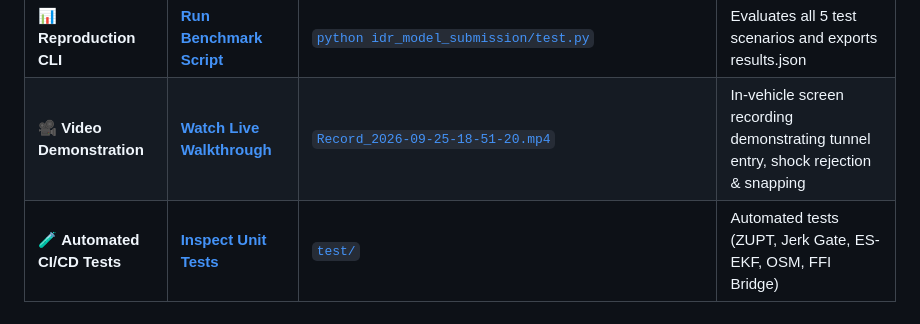
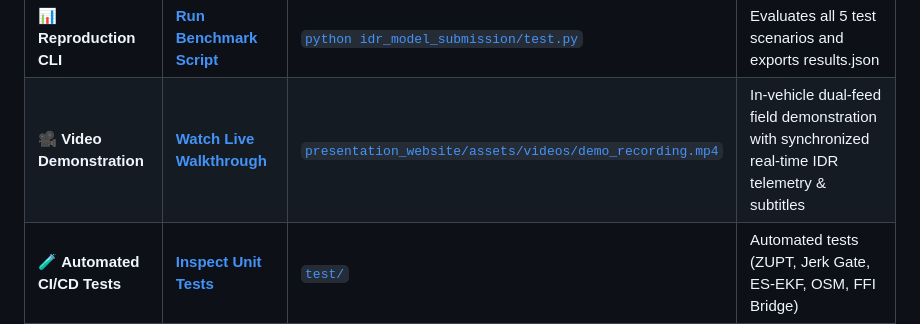
Before and after one commit to YashEkhande24/idr-desktop-simulator, a Markdown page: README.md, the part around the change. Rendered like a GitHub page.

```diff
--- a/README.md
+++ b/README.md
@@ -24,7 +24,7 @@
 | 📱 **Android Production APK** | [**Download IDR.apk**](presentation_website/downloads/idr_pure_cpp_engine.apk) | [`presentation_website/downloads/`](presentation_website/downloads/) | Self-contained signed release build for real-time in-cabin road evaluation |
 | 🧠 **Quantized AI Engine** | [**Download INT8 ONNX (2.1 MB)**](idr_model_submission/idr_neurospeed_tcn_int8.onnx) | [`idr_model_submission/idr_neurospeed_tcn_int8.onnx`](idr_model_submission/idr_neurospeed_tcn_int8.onnx) | 8-Channel Dilated Causal SE-TCN with heteroscedastic uncertainty head ($\sigma_v^2$) |
 | 📊 **Reproduction CLI** | [**Run Benchmark Script**](idr_model_submission/test.py) | [`python idr_model_submission/test.py`](idr_model_submission/test.py) | Evaluates all 5 test scenarios and exports results.json |
-| 🎥 **Video Demonstration** | [**Watch Live Walkthrough**](Record_2026-09-25-18-51-20_281cd788c2fa2c82e5415ffa998b613e.mp4) | [`Record_2026-09-25-18-51-20.mp4`](Record_2026-09-25-18-51-20_281cd788c2fa2c82e5415ffa998b613e.mp4) | In-vehicle screen recording demonstrating tunnel entry, shock rejection & snapping |
+| 🎥 **Video Demonstration** | [**Watch Live Walkthrough**](https://yashekhande24.github.io/idr-desktop-simulator/video) | [`presentation_website/assets/videos/demo_recording.mp4`](presentation_website/assets/videos/demo_recording.mp4) | In-vehicle dual-feed field demonstration with synchronized real-time IDR telemetry & subtitles |
 | 🧪 **Automated CI/CD Tests** | [**Inspect Unit Tests**](test/) | [`test/`](test/) | Automated tests (ZUPT, Jerk Gate, ES-EKF, OSM, FFI Bridge) |
 | 🌐 **Interactive Dashboard** | [**Launch Telemetry Portal**](https://yashekhande24.github.io/idr-desktop-simulator/) | [`docs/index.html`](docs/index.html) | Dark-mode aerospace telemetry console with interactive Chart.js trajectory viewer |
 
```
Also changed, not shown: SIH_PORTAL_SUBMISSION_DETAILS.md (+1 -1 lines), presentation_website/README.md (+2 -2 lines).
